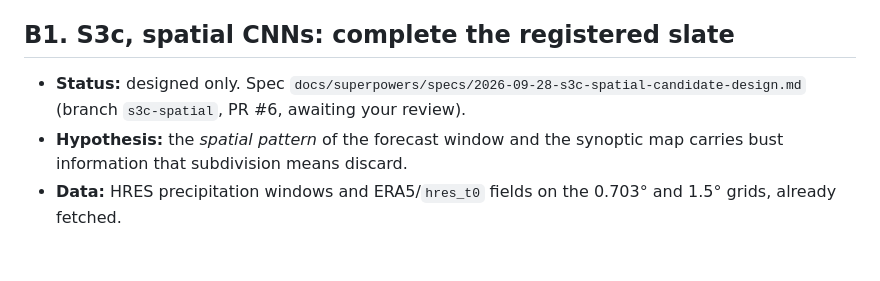
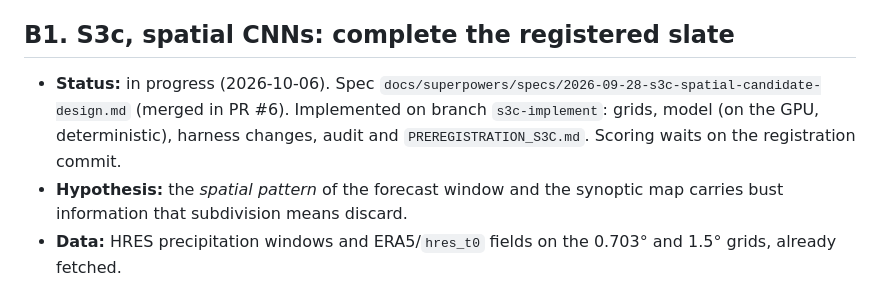
Before and after one commit to blazingarrows1525/forecast-bust-detection, a Markdown page: docs/ML_RESEARCH_BACKLOG.md, the part around the change. GitHub-like rendering; blank space fills up the shorter version.

```diff
--- a/docs/ML_RESEARCH_BACKLOG.md
+++ b/docs/ML_RESEARCH_BACKLOG.md
@@ -15,9 +15,11 @@ in progress, implemented & verified, blocked.
 
 ## B1. S3c, spatial CNNs: complete the registered slate
 
-- **Status:** designed only. Spec
+- **Status:** in progress (2026-10-06). Spec
   `docs/superpowers/specs/2026-09-28-s3c-spatial-candidate-design.md`
-  (branch `s3c-spatial`, PR #6, awaiting your review).
+  (merged in PR #6). Implemented on branch `s3c-implement`: grids, model
+  (on the GPU, deterministic), harness changes, audit and
+  `PREREGISTRATION_S3C.md`. Scoring waits on the registration commit.
 - **Hypothesis:** the *spatial pattern* of the forecast window and the
   synoptic map carries bust information that subdivision means discard.
 - **Data:** HRES precipitation windows and ERA5/`hres_t0` fields on the
```
Also changed, not shown: docs/PREREGISTRATION_S3C.md (added, +181 -0 lines).
